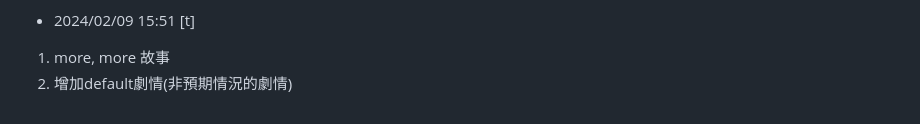
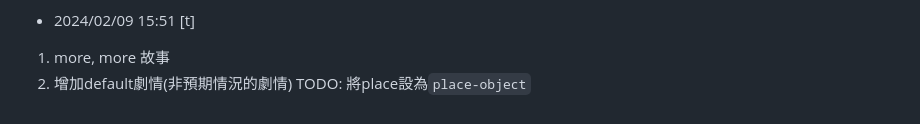
Before and after one commit to ThatShark/Prison-of-Word, a Markdown page: develop/DEVELOP.md, the part around the change. GitHub-like rendering.

Commit message:
add TODO

```diff
--- a/develop/DEVELOP.md
+++ b/develop/DEVELOP.md
@@ -95,3 +95,4 @@
 
 1. more, more 故事
 2. 增加default劇情(非預期情況的劇情)
+TODO: 將place設為`place-object`
```
